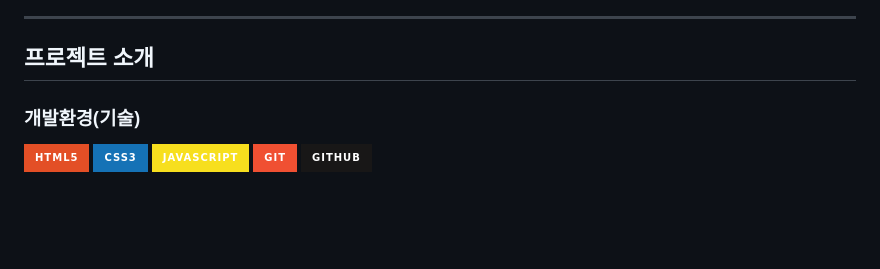
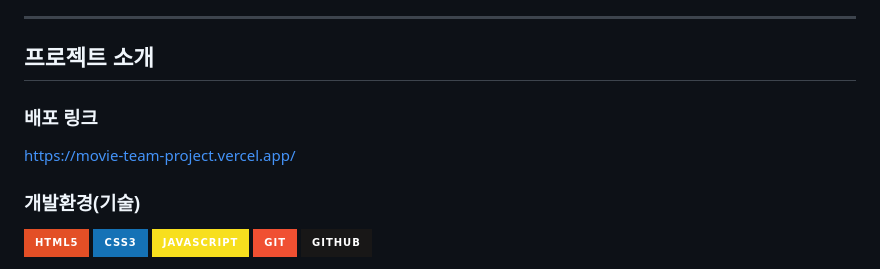
Before and after one commit to JongHoJang/movie-team-project, a Markdown page: README.md, the part around the change. Drawn GitHub-style; badges without logos; blank space fills up the shorter version.

Commit message:
배포 링크 추가

```diff
--- a/README.md
+++ b/README.md
@@ -63,6 +63,10 @@
 ---
 
 ## 프로젝트 소개
+
+### 배포 링크
+
+https://movie-team-project.vercel.app/
 
 ### 개발환경(기술)
 
```
